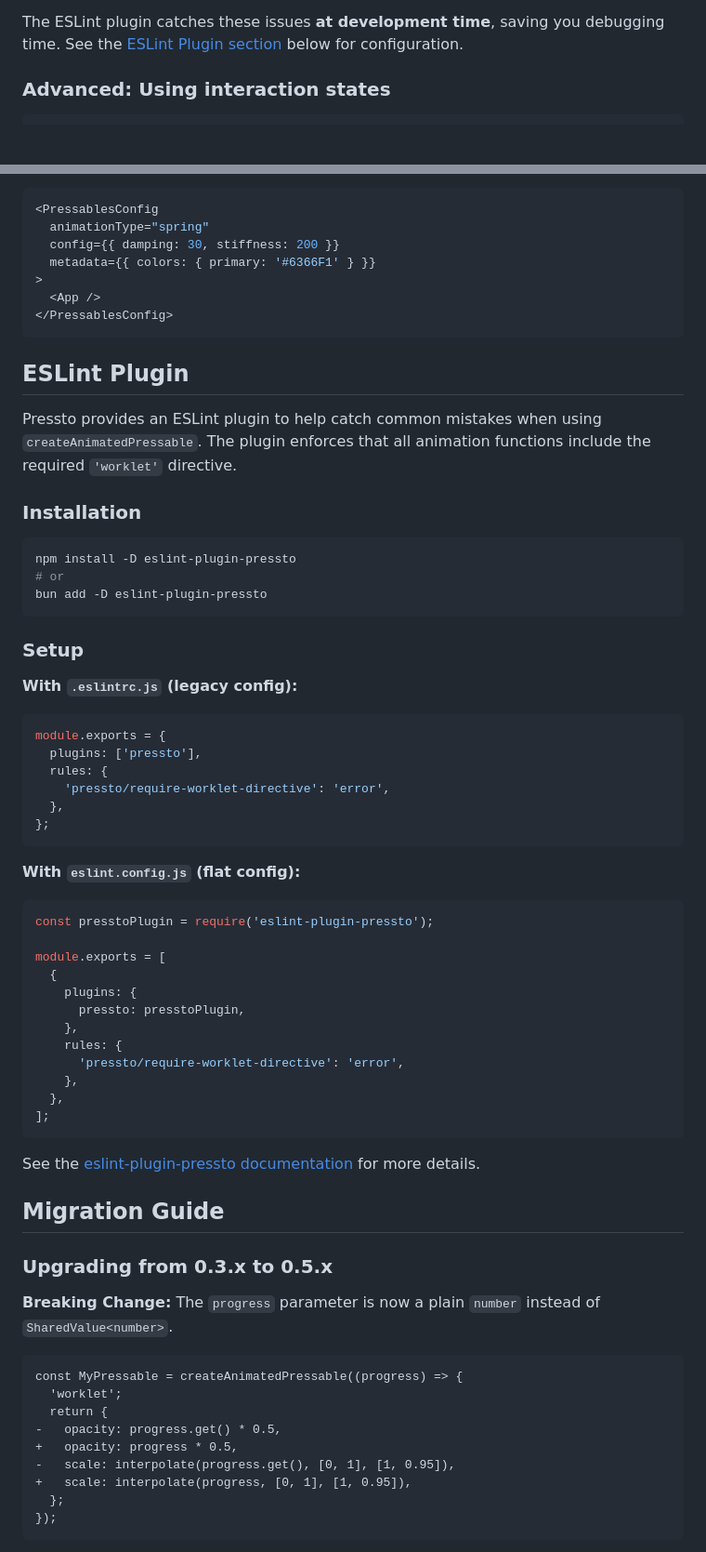
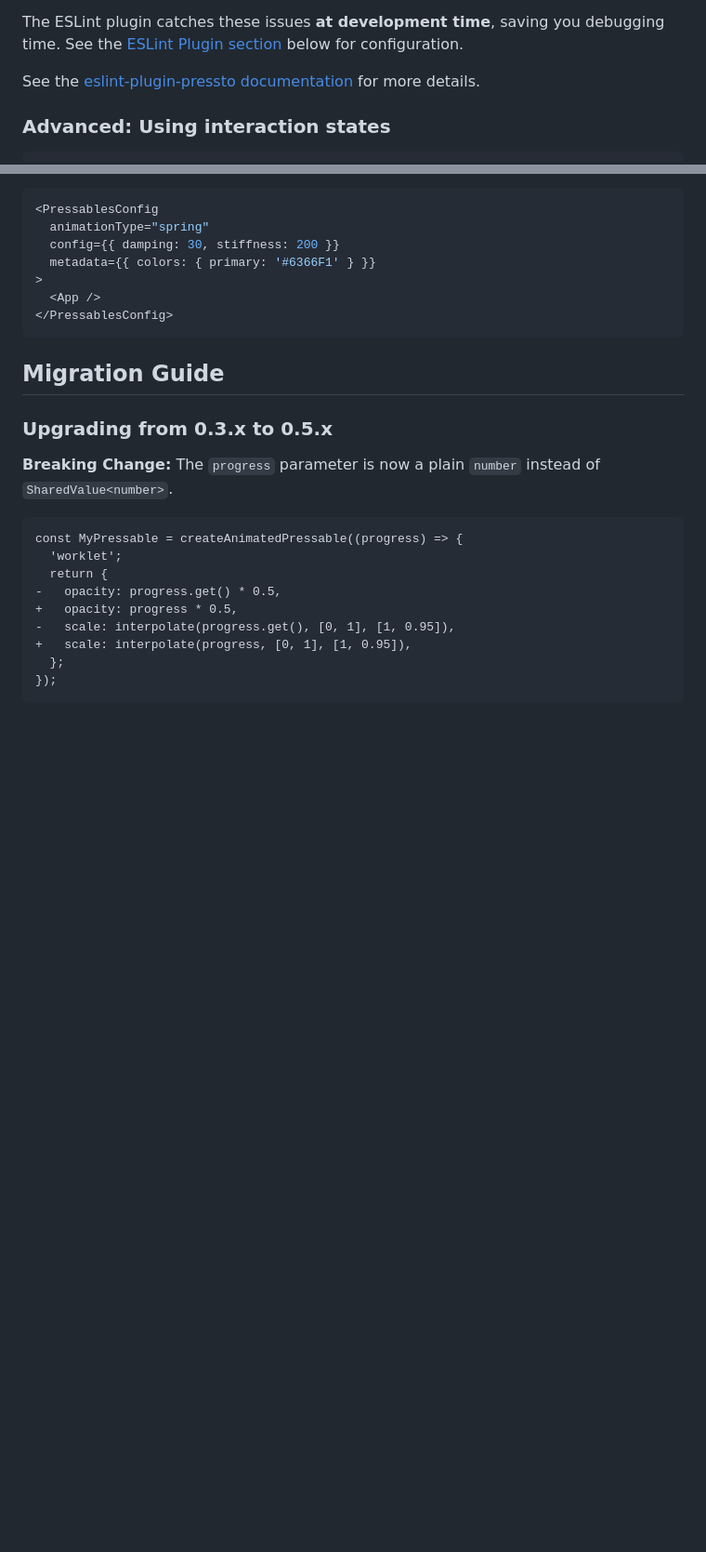
Before and after one commit to enzomanuelmangano/pressto, a Markdown page: README.md, 2 parts joined by grey strips. Shown at 93% size. Rendered like a GitHub page; blank space fills up the shorter version.

Commit message:
docs: update README to remove ESLint plugin installation details and add documentation link

````diff
--- a/README.md
+++ b/README.md
@@ -93,6 +93,8 @@ bun add -D eslint-plugin-pressto
 - ❌ Unexpected behavior with Reanimated shared values
 
 The ESLint plugin catches these issues **at development time**, saving you debugging time. See the [ESLint Plugin section](#eslint-plugin) below for configuration.
+
+See the [eslint-plugin-pressto documentation](https://github.com/enzomanuelmangano/pressto/tree/main/eslint-plugin-pressto) for more details.
 
 ### Advanced: Using interaction states
 
@@ -277,50 +279,6 @@ Provides global configuration for all pressable components.
 </PressablesConfig>
 ```
 
-## ESLint Plugin
-
-Pressto provides an ESLint plugin to help catch common mistakes when using `createAnimatedPressable`. The plugin enforces that all animation functions include the required `'worklet'` directive.
-
-### Installation
-
-```bash
-npm install -D eslint-plugin-pressto
-# or
-bun add -D eslint-plugin-pressto
-```
-
-### Setup
-
-**With `.eslintrc.js` (legacy config):**
-
-```javascript
-module.exports = {
-  plugins: ['pressto'],
-  rules: {
-    'pressto/require-worklet-directive': 'error',
-  },
-};
-```
-
-**With `eslint.config.js` (flat config):**
-
-```javascript
-const presstoPlugin = require('eslint-plugin-pressto');
-
-module.exports = [
-  {
-    plugins: {
-      pressto: presstoPlugin,
-    },
-    rules: {
-      'pressto/require-worklet-directive': 'error',
-    },
-  },
-];
-```
-
-See the [eslint-plugin-pressto documentation](https://github.com/enzomanuelmangano/pressto/tree/main/eslint-plugin-pressto) for more details.
-
 ## Migration Guide
 
 ### Upgrading from 0.3.x to 0.5.x
````
